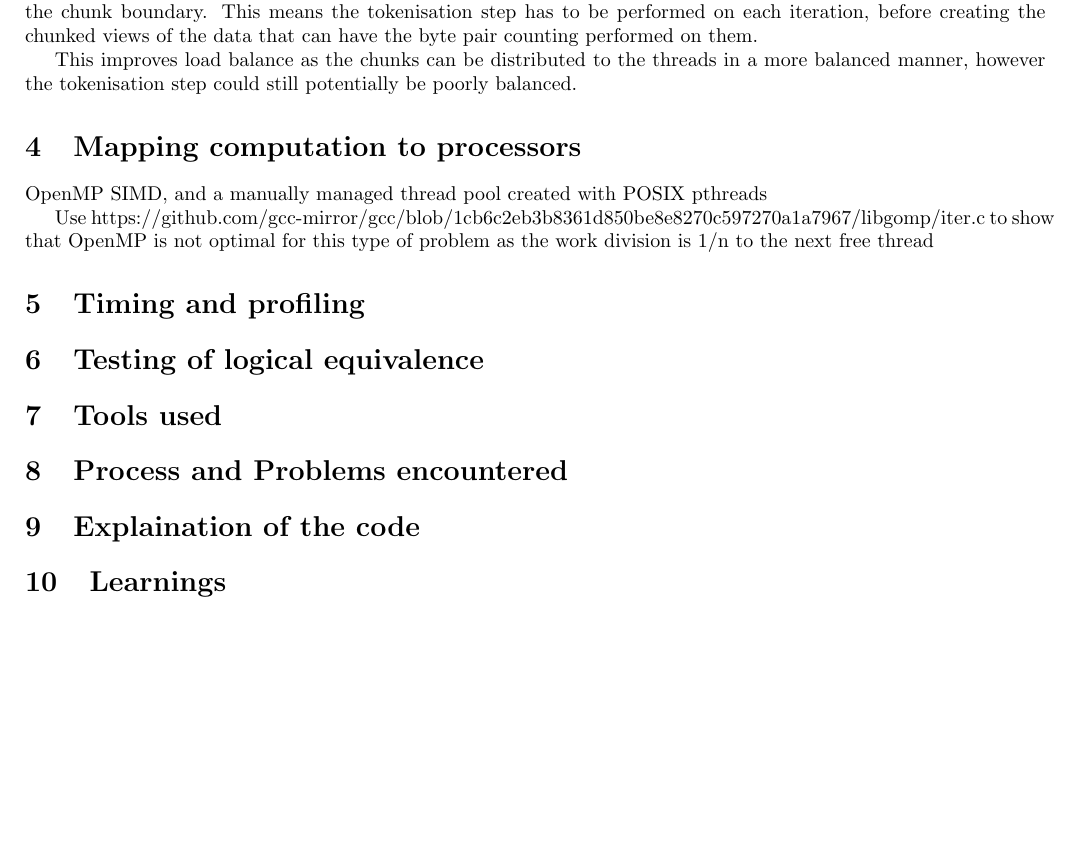
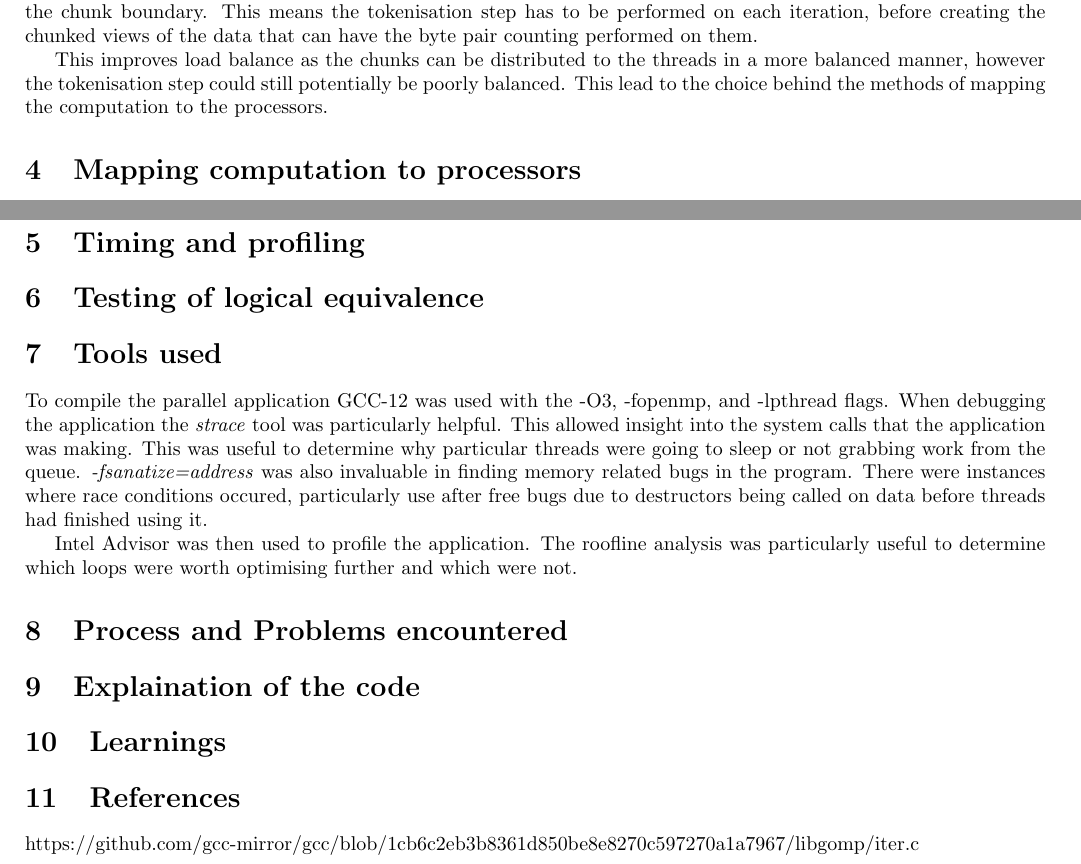
Before and after one commit to LizardLad/CAB401, a LaTeX document (report.tex): part of page 4 of 4 before the commit and two parts of pages 4 and 5 of 5 after it, the two joined at a grey line, cut so that both start at the same text, the shorter picture padded with empty space. Compiled offline with pdfLaTeX.

Commit message:
Mapping computation to processors actually complete

```diff
--- a/report.tex
+++ b/report.tex
@@ -224,4 +224,7 @@ span the chunk boundary. This means the tokenisation step has to be performed on
 the chunked views of the data that can have the byte pair counting performed on them.
 
 This improves load balance as the chunks can be distributed to the threads in a more balanced manner, however the
-tokenisation step could still potentially be poorly balanced.
+tokenisation step could still potentially be poorly balanced. This lead to the choice behind the methods of
+mapping the computation to the processors.
+
+\section{Mapping computation to processors}
@@ -233,15 +262,23 @@ tokenisation step could still potentially be poorly balanced.
 
-\section{Mapping computation to processors}
-OpenMP SIMD, and a manually managed thread pool created with POSIX pthreads
+The class also implemented a destructor to join all the threads and free the memory used by the threads, abiding
+by the RAII principle.
 
-Use https://github.com/gcc-mirror/gcc/blob/1cb6c2eb3b8361d850be8e8270c597270a1a7967/libgomp/iter.c to show
-that OpenMP is not optimal for this type of problem as the work division is 1/n to the next free thread
 
 \section{Timing and profiling}
 
 \section{Testing of logical equivalence}
 
 \section{Tools used}
+
+To compile the parallel application GCC-12 was used with the -O3, -fopenmp, and -lpthread flags. When debugging
+the application the \textit{strace} tool was particularly helpful. This allowed insight into the system calls that
+the application was making. This was useful to determine why particular threads were going to sleep or not grabbing
+work from the queue. \textit{-fsanatize=address} was also invaluable in finding memory related bugs in the program.
+There were instances where race conditions occured, particularly use after free bugs due to destructors being called
+on data before threads had finished using it.
+
+Intel Advisor was then used to profile the application. The roofline analysis was particularly useful to determine
+which loops were worth optimising further and which were not.
 
 \section{Process and Problems encountered}
 
@@ -250,5 +287,7 @@ that OpenMP is not optimal for this type of problem as the work division is 1/n
 \section{Learnings}
 
 
+\section{References}
+https://github.com/gcc-mirror/gcc/blob/1cb6c2eb3b8361d850be8e8270c597270a1a7967/libgomp/iter.c
 
 \end{document}
```
Also changed, not shown: report.pdf, report.tex (28 more changed lines).
